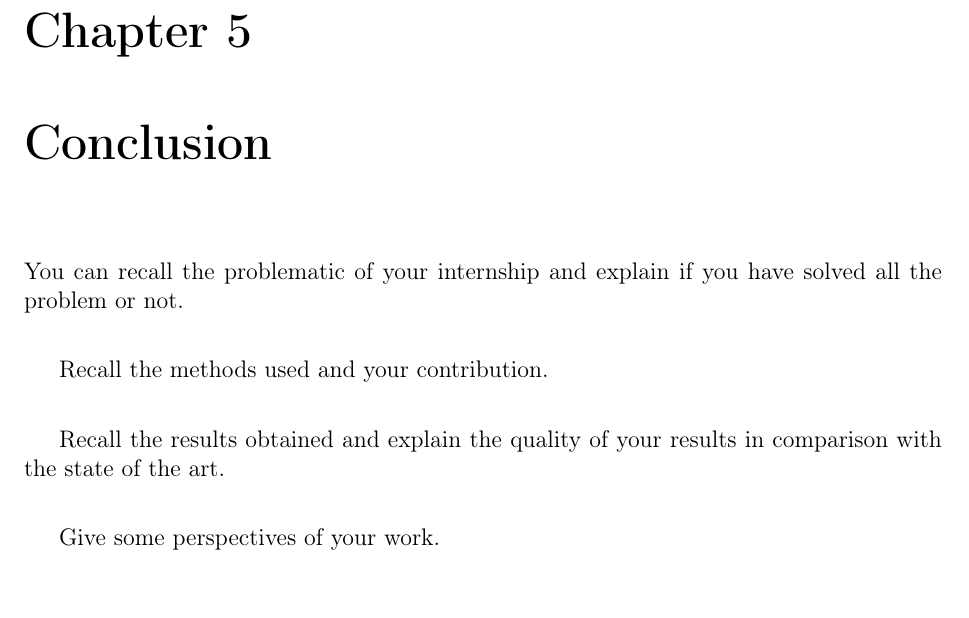
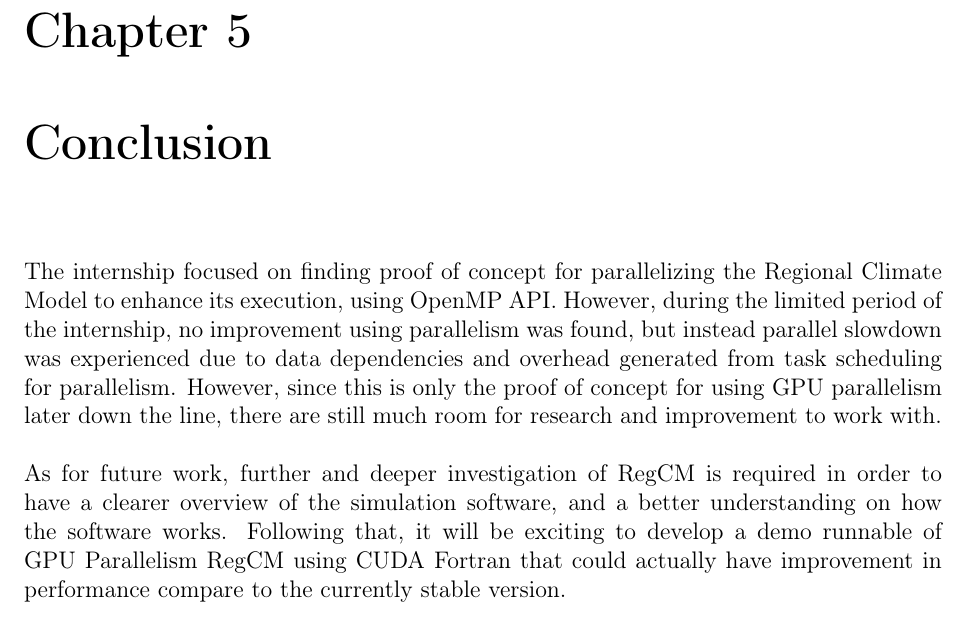
Before and after one commit to nnkhoa/M1-thesis, a LaTeX thesis (Report.tex, which reads Conclusion.tex): part of page 41 of 44, cut so that both start at the same text. Compiled offline with pdfLaTeX.

Commit message:
added conclusion to the internship

```diff
--- a/Conclusion.tex
+++ b/Conclusion.tex
@@ -1,11 +1,5 @@
 \chapter{Conclusion}
 
-
-You can recall the problematic of your internship and explain if you have solved all the problem or not. \\
-
-Recall the methods used and your contribution.\\
-
-Recall the results obtained and explain the quality of your results in comparison with the state of the art.\\
-
-
-Give some perspectives of your work.
+The internship focused on finding proof of concept for parallelizing the Regional Climate Model to enhance its execution, using OpenMP API. However, during the limited period of the internship, no improvement using parallelism was found, but instead parallel slowdown was experienced due to data dependencies and overhead generated from task scheduling for parallelism. However, since this is only the proof of concept for using GPU parallelism later down the line, there are still much room for research and improvement to work with.\\
+~\\
+As for future work, further and deeper investigation of RegCM is required in order to have a clearer overview of the simulation software, and a better understanding on how the software works. Following that, it will be exciting to develop a demo runnable of GPU Parallelism RegCM using CUDA Fortran that could actually have improvement in performance compare to the currently stable version.
```
